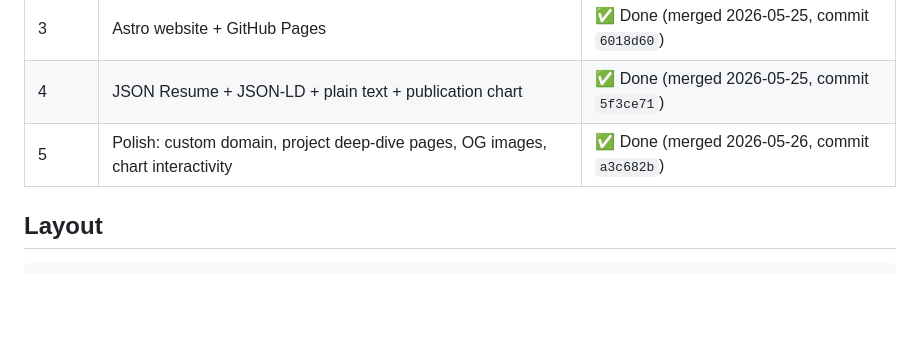
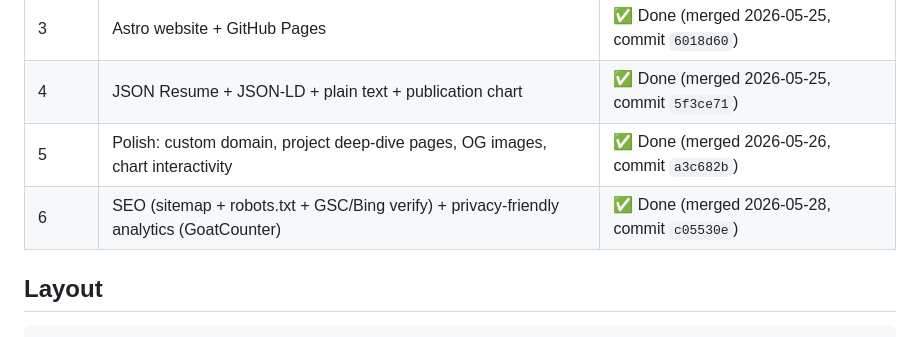
Before and after one commit to Jin-HoMLee/jin-ho-lee-cv, a Markdown page: CLAUDE.md, the part around the change. Rendered like a GitHub page; blank space fills up the shorter version.

Commit message:
docs: mark phase 6 complete in CLAUDE.md phase table

```diff
--- a/CLAUDE.md
+++ b/CLAUDE.md
@@ -23,6 +23,7 @@ Six phases, sequential. Each produces a usable artifact and gets its own brainst
 | 3 | Astro website + GitHub Pages | ✅ Done (merged 2026-05-25, commit `6018d60`) |
 | 4 | JSON Resume + JSON-LD + plain text + publication chart | ✅ Done (merged 2026-05-25, commit `5f3ce71`) |
 | 5 | Polish: custom domain, project deep-dive pages, OG images, chart interactivity | ✅ Done (merged 2026-05-26, commit `a3c682b`) |
+| 6 | SEO (sitemap + robots.txt + GSC/Bing verify) + privacy-friendly analytics (GoatCounter) | ✅ Done (merged 2026-05-28, commit `c05530e`) |
 
 ## Layout
 
```
